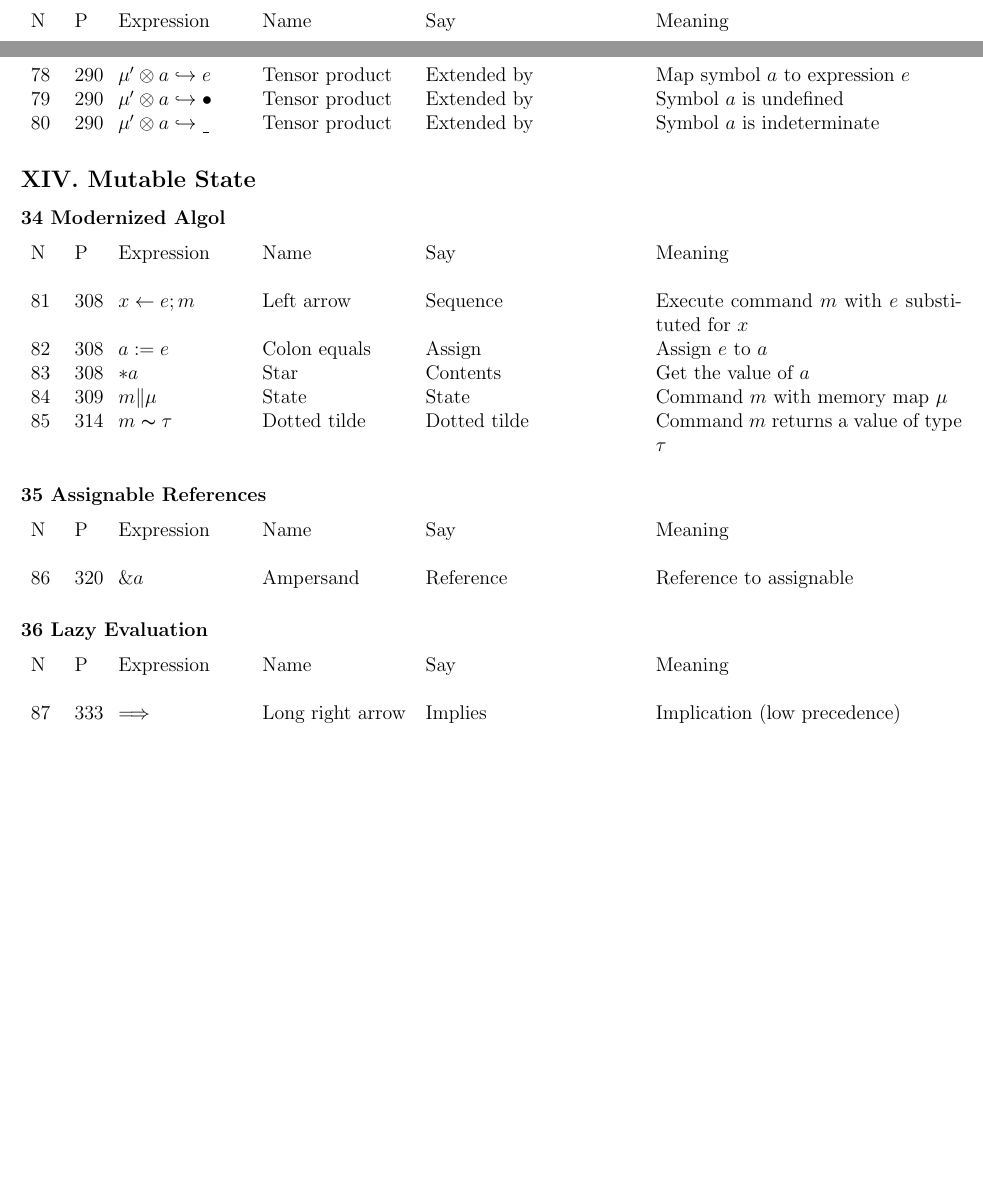
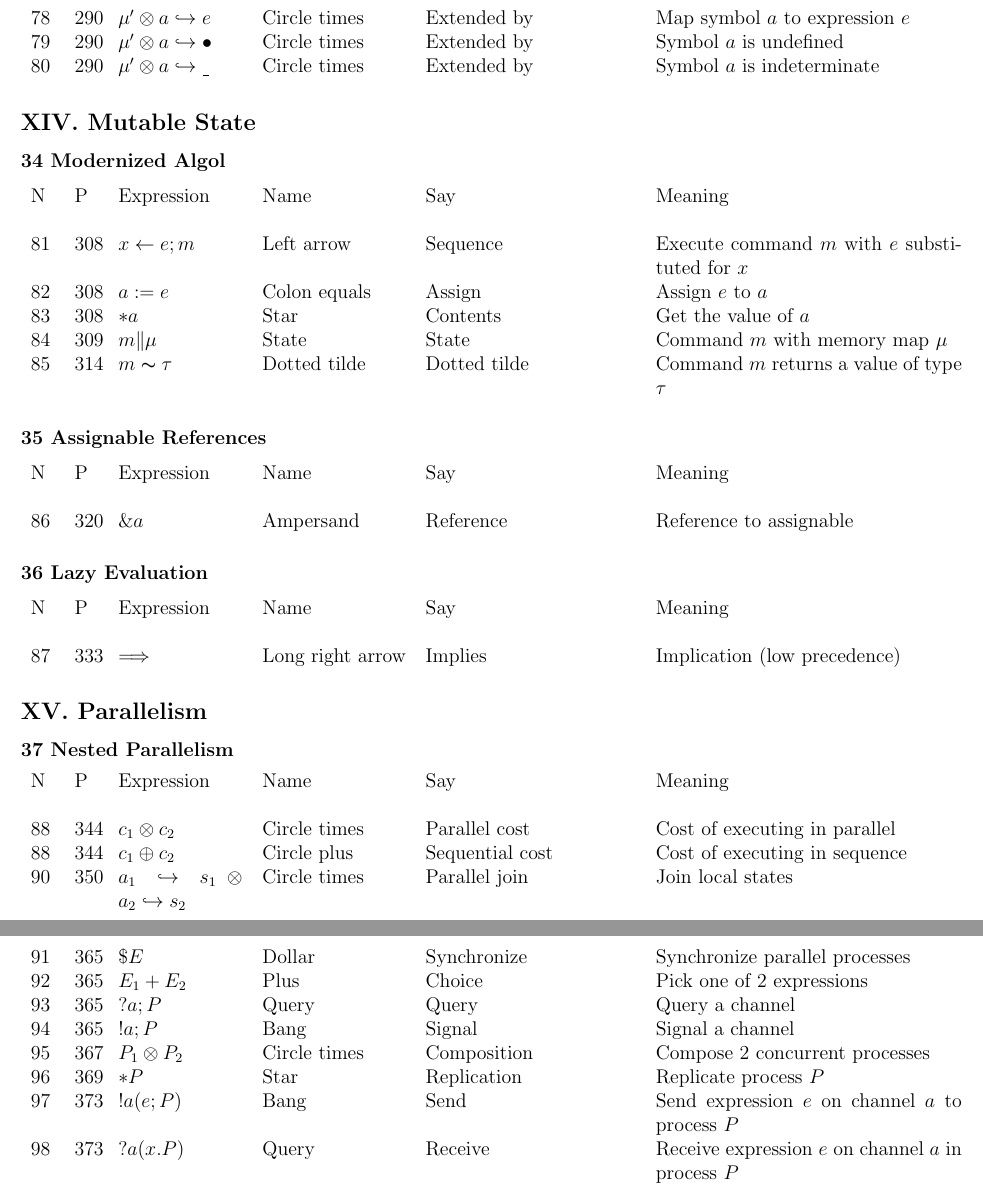
Before and after one commit to CompSciCabal/SMRTYPRTY, a LaTeX document (pfpl/draftcheatsheet.tex): two parts of pages 3 and 6 of 6 before the commit and two parts of pages 6 and 7 of 7 after it, joined at a grey line, cut so that both start at the same text, the shorter picture padded with empty space. Compiled offline with pdfLaTeX.

Commit message:
Chapter 39 not complete

```diff
--- a/pfpl/draftcheatsheet.tex
+++ b/pfpl/draftcheatsheet.tex
@@ -273,9 +273,9 @@ N & P & Expression & Name & Say & Meaning \\ \\
 \begin{tabular}[b] {p{.025\textwidth} p{.025\textwidth} p{.13\textwidth} p{.15\textwidth}
 p{.22\textwidth} p{.32\textwidth}}
 N & P & Expression & Name & Say & Meaning \\ \\
-78 & 290 & $\mu ' \otimes a \hookrightarrow e$ & Tensor product & Extended by &  Map symbol $a$ to expression $e$\\
-79 & 290 & $\mu ' \otimes a \hookrightarrow \bullet$ & Tensor product & Extended by &  Symbol $a$ is undefined\\
-80 & 290 & $\mu ' \otimes a \hookrightarrow $ \underline{ } & Tensor product & Extended by &  Symbol $a$ is indeterminate\\
+78 & 290 & $\mu ' \otimes a \hookrightarrow e$ & Circle times & Extended by &  Map symbol $a$ to expression $e$\\
+79 & 290 & $\mu ' \otimes a \hookrightarrow \bullet$ & Circle times & Extended by &  Symbol $a$ is undefined\\
+80 & 290 & $\mu ' \otimes a \hookrightarrow $ \underline{ } & Circle times & Extended by &  Symbol $a$ is indeterminate\\
 
 \end{tabular}
 
@@ -310,4 +310,32 @@ N & P & Expression & Name & Say & Meaning \\ \\
 
 \end{tabular}
 
+\subsection*{XV. Parallelism}
+\subsubsection*{37 Nested Parallelism}
+\begin{tabular}[b] {p{.025\textwidth} p{.025\textwidth} p{.13\textwidth} p{.15\textwidth}
+p{.22\textwidth} p{.32\textwidth}}
+N & P & Expression & Name & Say & Meaning \\ \\
+
+88& 344 & $c_1 \otimes c_2 $ & Circle times  & Parallel cost & Cost of executing in parallel \\
+88& 344 & $c_1 \oplus c_2 $ & Circle plus  & Sequential cost & Cost of executing in sequence \\
+90& 350 & $a_1 \hookrightarrow s_1 \otimes a_2 \hookrightarrow s_2$ & Circle times  & Parallel join & Join local states \\
+\end{tabular}
+
+\subsection*{XVI. Concurrency and Distribution}
+\subsubsection*{39 Process Calculus}
+\begin{tabular}[b] {p{.025\textwidth} p{.025\textwidth} p{.13\textwidth} p{.15\textwidth}
+p{.22\textwidth} p{.32\textwidth}}
+N & P & Expression & Name & Say & Meaning \\ \\
+
+91& 365 & $ \$ E$ & Dollar  & Synchronize & Synchronize parallel processes \\
+92& 365 & $E_1 + E_2 $ & Plus  & Choice & Pick one of 2 expressions \\
+93& 365 & $?a;P$ & Query  & Query & Query a channel \\
+94& 365 & $!a;P$ & Bang  & Signal & Signal a channel \\
+95 & 367 & $ P_1 \otimes P_2 $  & Circle times & Composition & Compose 2 concurrent processes \\
+96 & 369 & $ *P $  & Star & Replication & Replicate process $P$ \\
+97 & 373 & $ ! a ( e ; P ) $  & Bang & Send & Send expression $e$ on channel $a$ to process $P$ \\
+98 & 373 & $ ? a ( x . P ) $  & Query & Receive & Receive expression $e$ on channel $a$ in process $P$ \\
+
+\end{tabular}
+
 \end{document}
```
Also changed, not shown: pfpl/draftcheatsheet.pdf.
